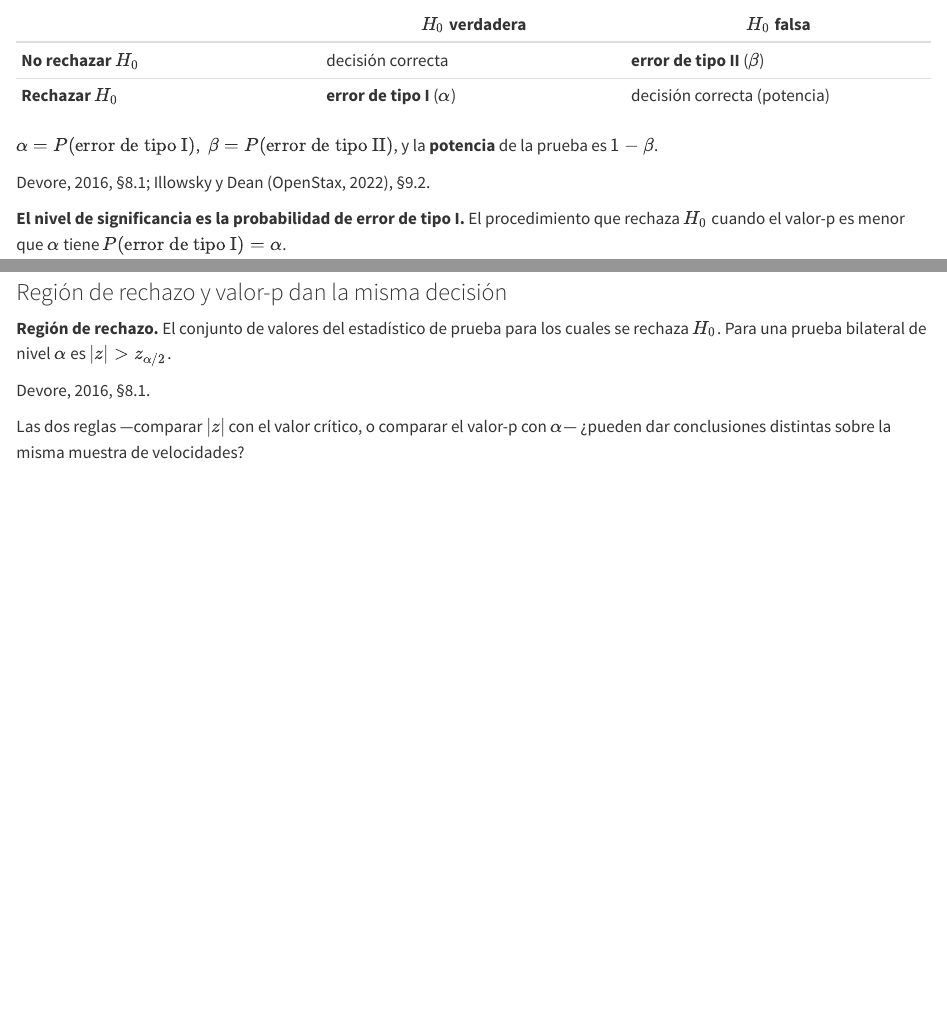
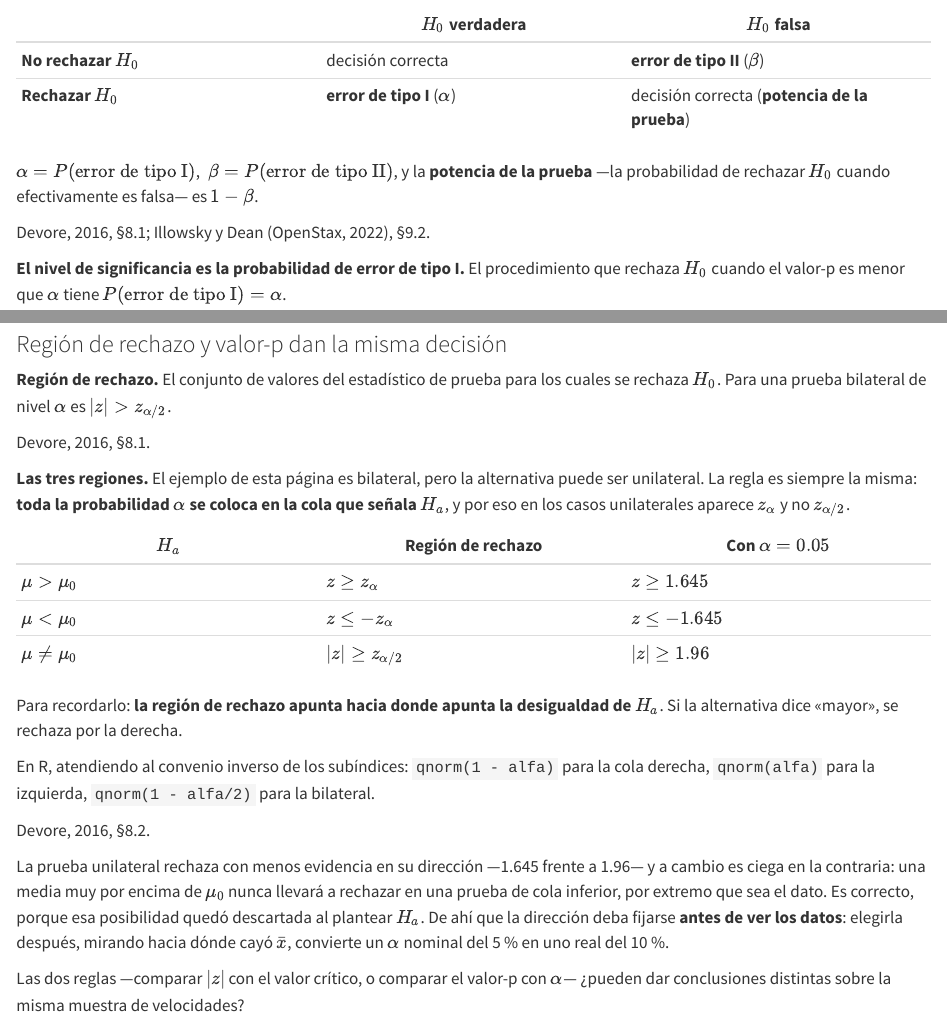
Before and after one commit to Thc02/Estadistica, a Quarto document (unidad-3/tema-3-3.qmd): the page in a window 1100 px wide, from 2250 px down, and a second part further down, joined at a grey line. Rendered offline with R 4.5, knitr and Pandoc in place of Quarto, with nearby package versions; drawn as R Markdown's standard HTML page in place of the format the file asks for.

Commit message:
Criterio Unilaterales

```diff
--- a/unidad-3/tema-3-3.qmd
+++ b/unidad-3/tema-3-3.qmd
@@ -105,9 +105,9 @@ Cada una de las dos partes de la definición hace falta.
 | | $H_0$ verdadera | $H_0$ falsa |
 |---|---|---|
 | **No rechazar $H_0$** | decisión correcta | **error de tipo II** ($\beta$) |
-| **Rechazar $H_0$** | **error de tipo I** ($\alpha$) | decisión correcta (potencia) |
+| **Rechazar $H_0$** | **error de tipo I** ($\alpha$) | decisión correcta (**potencia de la prueba**) |
 
-$\alpha = P(\text{error de tipo I})$, $\;\beta = P(\text{error de tipo II})$, y la **potencia** de la prueba es $1 - \beta$.
+$\alpha = P(\text{error de tipo I})$, $\;\beta = P(\text{error de tipo II})$, y la **potencia de la prueba** —la probabilidad de rechazar $H_0$ cuando efectivamente es falsa— es $1 - \beta$.
 
 [Devore, 2016, §8.1; Illowsky y Dean (OpenStax, 2022), §9.2.]{.fuente}
 :::
@@ -213,6 +213,26 @@ if (valor_p < alfa) {
 **Región de rechazo.** El conjunto de valores del estadístico de prueba para los cuales se rechaza $H_0$. Para una prueba bilateral de nivel $\alpha$ es $|z| > z_{\alpha/2}$.
 
 [Devore, 2016, §8.1.]{.fuente}
+:::
+
+::: {.franja}
+**Las tres regiones.** El ejemplo de esta página es bilateral, pero la alternativa puede ser unilateral. La regla es siempre la misma: **toda la probabilidad $\alpha$ se coloca en la cola que señala $H_a$**, y por eso en los casos unilaterales aparece $z_\alpha$ y no $z_{\alpha/2}$.
+
+| $H_a$ | Región de rechazo | Con $\alpha = 0.05$ |
+|---|---|---|
+| $\mu > \mu_0$ | $z \ge z_\alpha$ | $z \ge 1.645$ |
+| $\mu < \mu_0$ | $z \le -z_\alpha$ | $z \le -1.645$ |
+| $\mu \ne \mu_0$ | $\lvert z \rvert \ge z_{\alpha/2}$ | $\lvert z \rvert \ge 1.96$ |
+
+Para recordarlo: **la región de rechazo apunta hacia donde apunta la desigualdad de $H_a$**. Si la alternativa dice «mayor», se rechaza por la derecha.
+
+En R, atendiendo al convenio inverso de los subíndices: `qnorm(1 - alfa)` para la cola derecha, `qnorm(alfa)` para la izquierda, `qnorm(1 - alfa/2)` para la bilateral.
+
+[Devore, 2016, §8.2.]{.fuente}
+:::
+
+::: {.recomendacion}
+La prueba unilateral rechaza con menos evidencia en su dirección —1.645 frente a 1.96— y a cambio es ciega en la contraria: una media muy por encima de $\mu_0$ nunca llevará a rechazar en una prueba de cola inferior, por extremo que sea el dato. Es correcto, porque esa posibilidad quedó descartada al plantear $H_a$. De ahí que la dirección deba fijarse **antes de ver los datos**: elegirla después, mirando hacia dónde cayó $\bar{x}$, convierte un $\alpha$ nominal del 5 % en uno real del 10 %.
 :::
 
 ::: {.predice}
```
